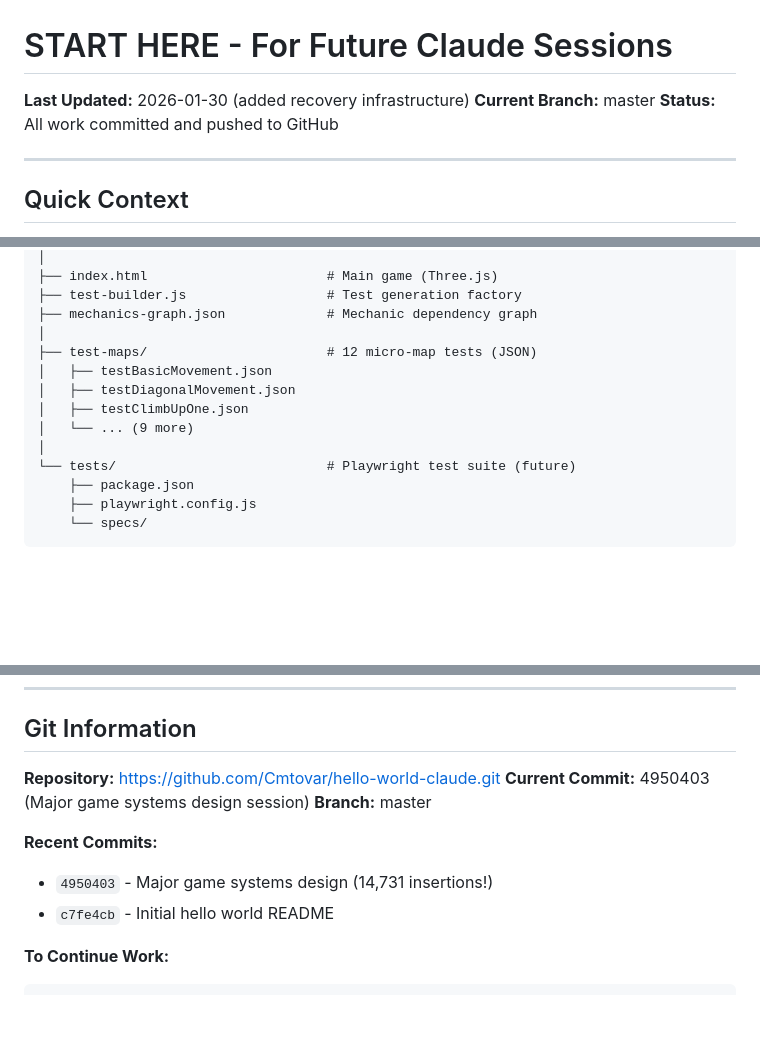
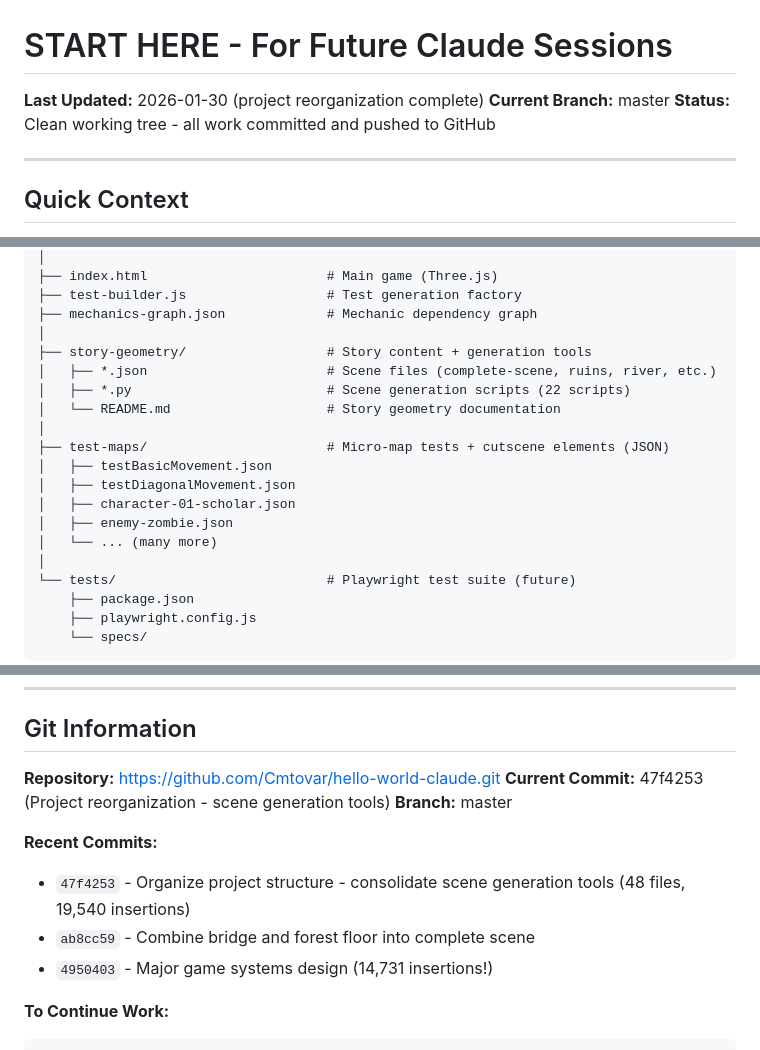
Before and after one commit to Cmtovar/hello-world-claude, a Markdown page: START-HERE.md, 3 parts joined by grey strips. Rendered like a GitHub page; blank space fills up the shorter version.

````diff
--- a/START-HERE.md
+++ b/START-HERE.md
@@ -1,8 +1,8 @@
 # START HERE - For Future Claude Sessions
 
-**Last Updated:** 2026-01-30 (added recovery infrastructure)
+**Last Updated:** 2026-01-30 (project reorganization complete)
 **Current Branch:** master
-**Status:** All work committed and pushed to GitHub
+**Status:** Clean working tree - all work committed and pushed to GitHub
 
 ---
 
@@ -97,11 +97,17 @@ Plus: Complete narrative framework for first map "The Bridge at Old Fort Crossin
 ├── test-builder.js                  # Test generation factory
 ├── mechanics-graph.json             # Mechanic dependency graph
 │
-├── test-maps/                       # 12 micro-map tests (JSON)
+├── story-geometry/                  # Story content + generation tools
+│   ├── *.json                       # Scene files (complete-scene, ruins, river, etc.)
+│   ├── *.py                         # Scene generation scripts (22 scripts)
+│   └── README.md                    # Story geometry documentation
+│
+├── test-maps/                       # Micro-map tests + cutscene elements (JSON)
 │   ├── testBasicMovement.json
 │   ├── testDiagonalMovement.json
-│   ├── testClimbUpOne.json
-│   └── ... (9 more)
+│   ├── character-01-scholar.json
+│   ├── enemy-zombie.json
+│   └── ... (many more)
 │
 └── tests/                           # Playwright test suite (future)
     ├── package.json
@@ -230,12 +236,13 @@ A: Player can design any template from the start. But templates require specific
 ## Git Information
 
 **Repository:** https://github.com/Cmtovar/hello-world-claude.git
-**Current Commit:** 4950403 (Major game systems design session)
+**Current Commit:** 47f4253 (Project reorganization - scene generation tools)
 **Branch:** master
 
 **Recent Commits:**
+- `47f4253` - Organize project structure - consolidate scene generation tools (48 files, 19,540 insertions)
+- `ab8cc59` - Combine bridge and forest floor into complete scene
 - `4950403` - Major game systems design (14,731 insertions!)
-- `c7fe4cb` - Initial hello world README
 
 **To Continue Work:**
 ```bash
````
Also changed, not shown: .claude/SESSION-2026-01-30.md (+50 -3 lines).
